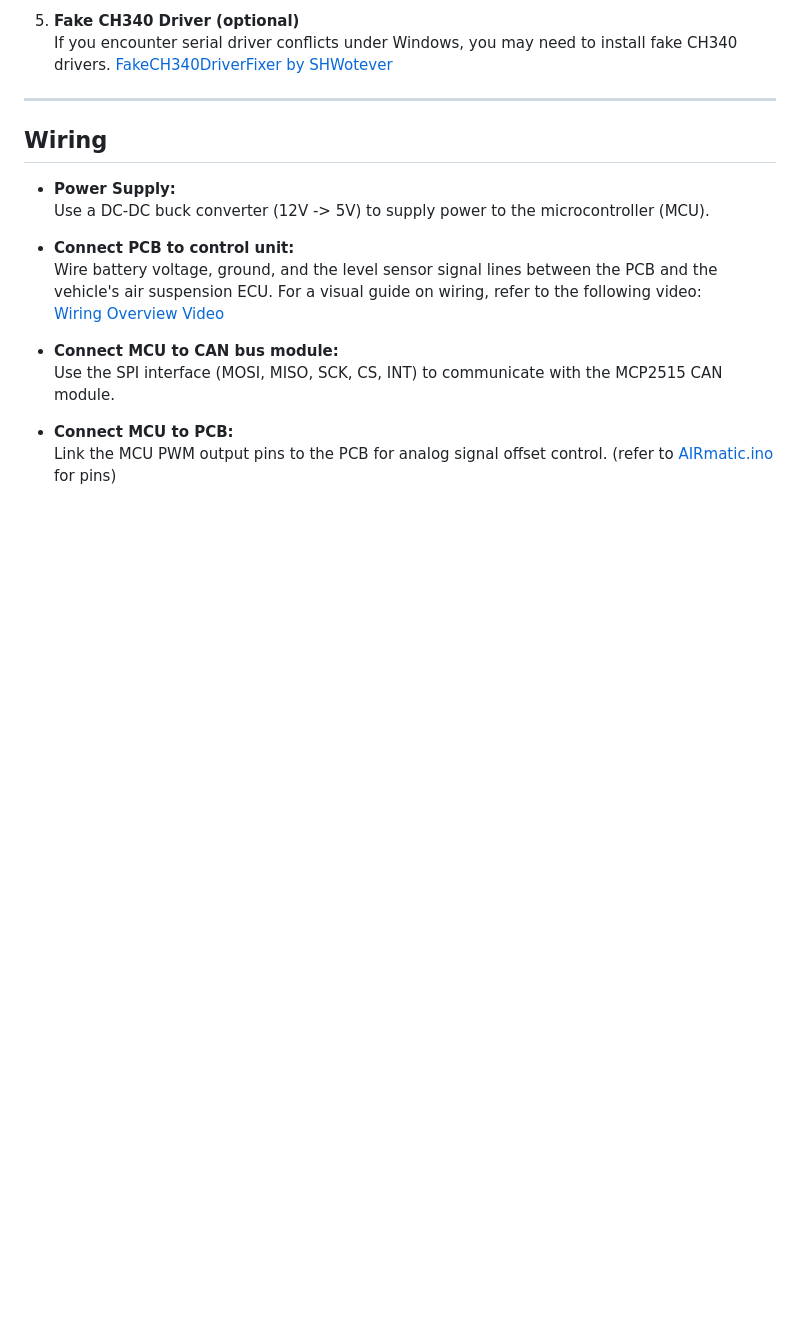
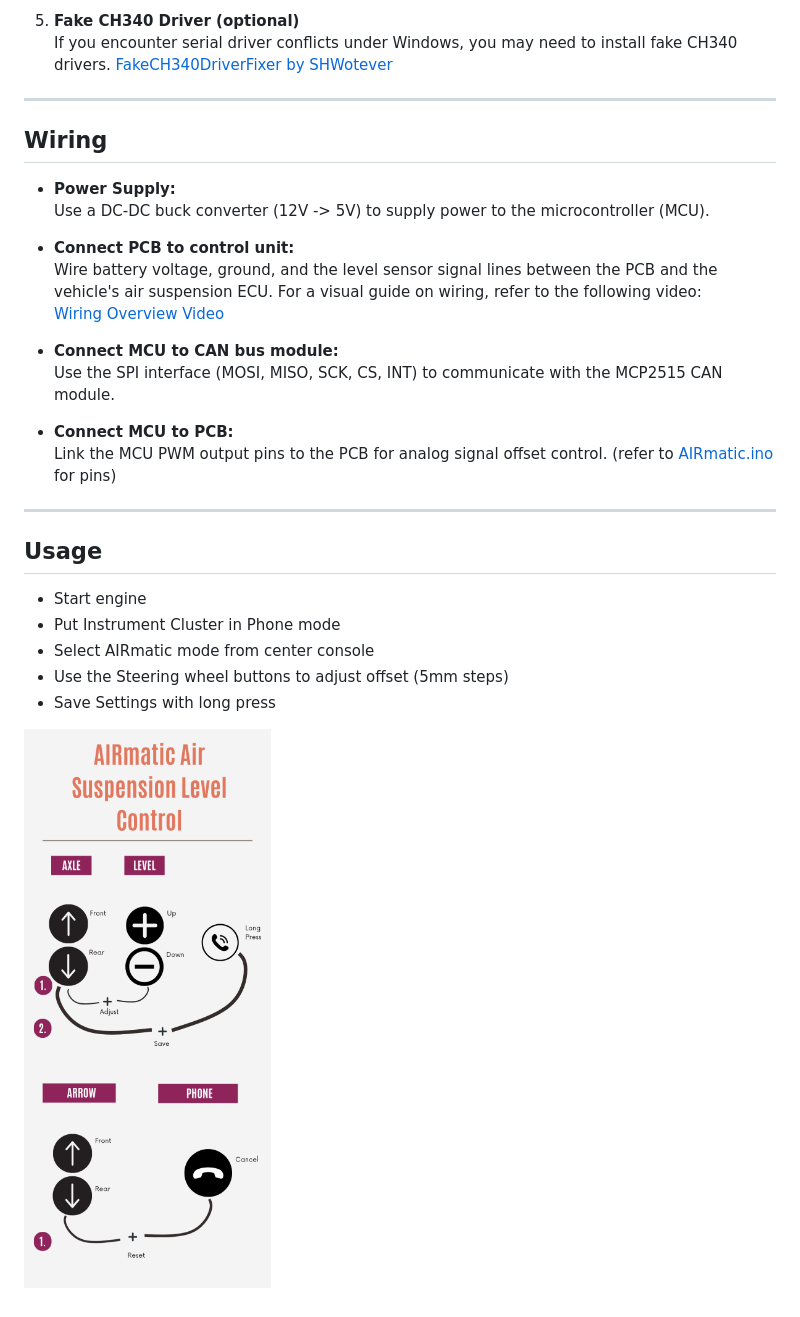
Before and after one commit to aIecxs/w211-airmatic, a Markdown page: README.md, the part around the change. GitHub-like rendering; pictures changed too: usage.png (added); blank space fills up the shorter version.

```diff
--- a/README.md
+++ b/README.md
@@ -199,3 +199,15 @@ To compile and upload the firmware to your ESP32, follow these steps:
 
 - **Connect MCU to PCB:**
   Link the MCU PWM output pins to the PCB for analog signal offset control. (refer to [AIRmatic.ino](AIRmatic.ino) for pins)
+
+---
+
+## Usage
+
+- Start engine
+- Put Instrument Cluster in Phone mode
+- Select AIRmatic mode from center console
+- Use the Steering wheel buttons to adjust offset (5mm steps)
+- Save Settings with long press
+
+![usage](usage.png)
```
